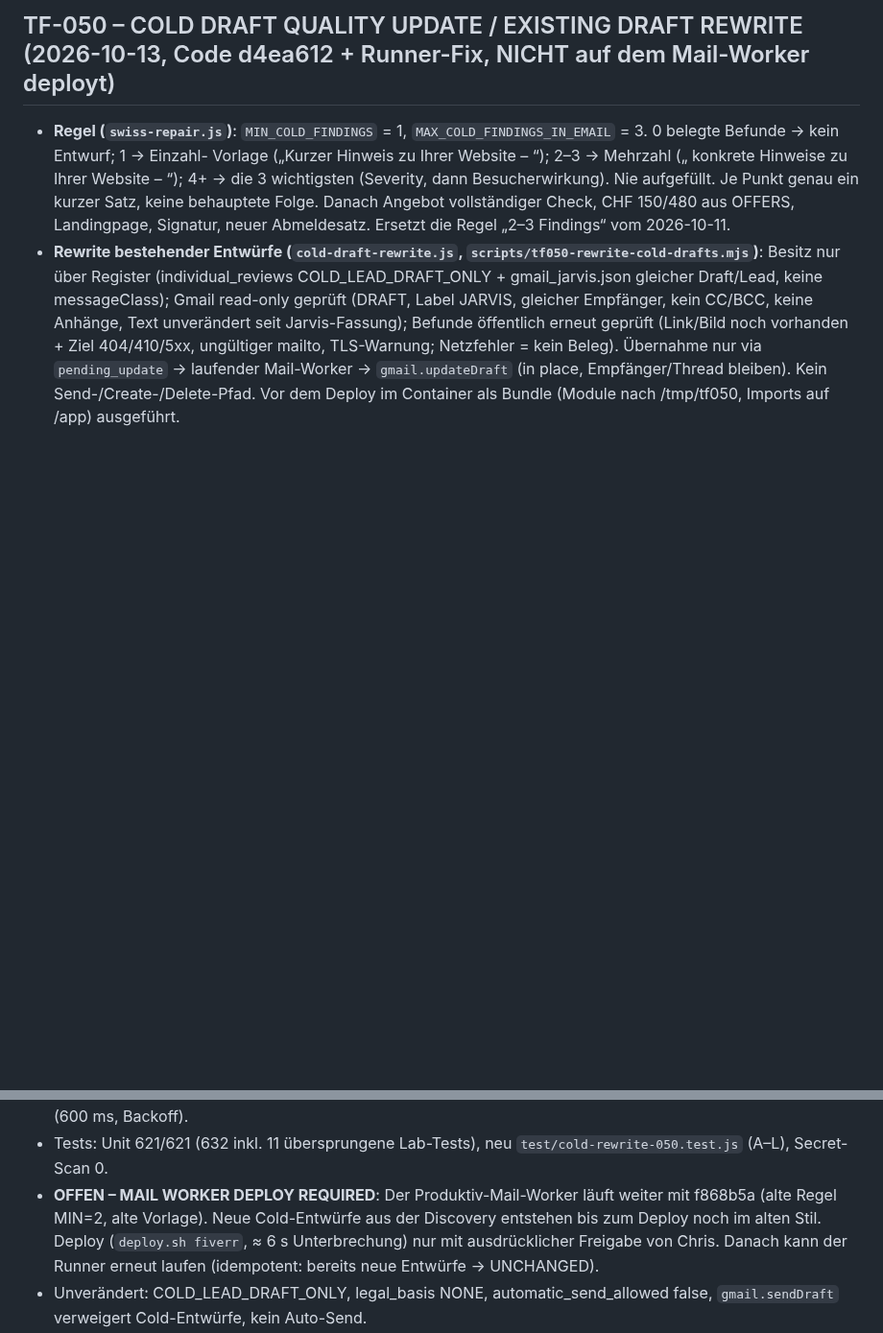
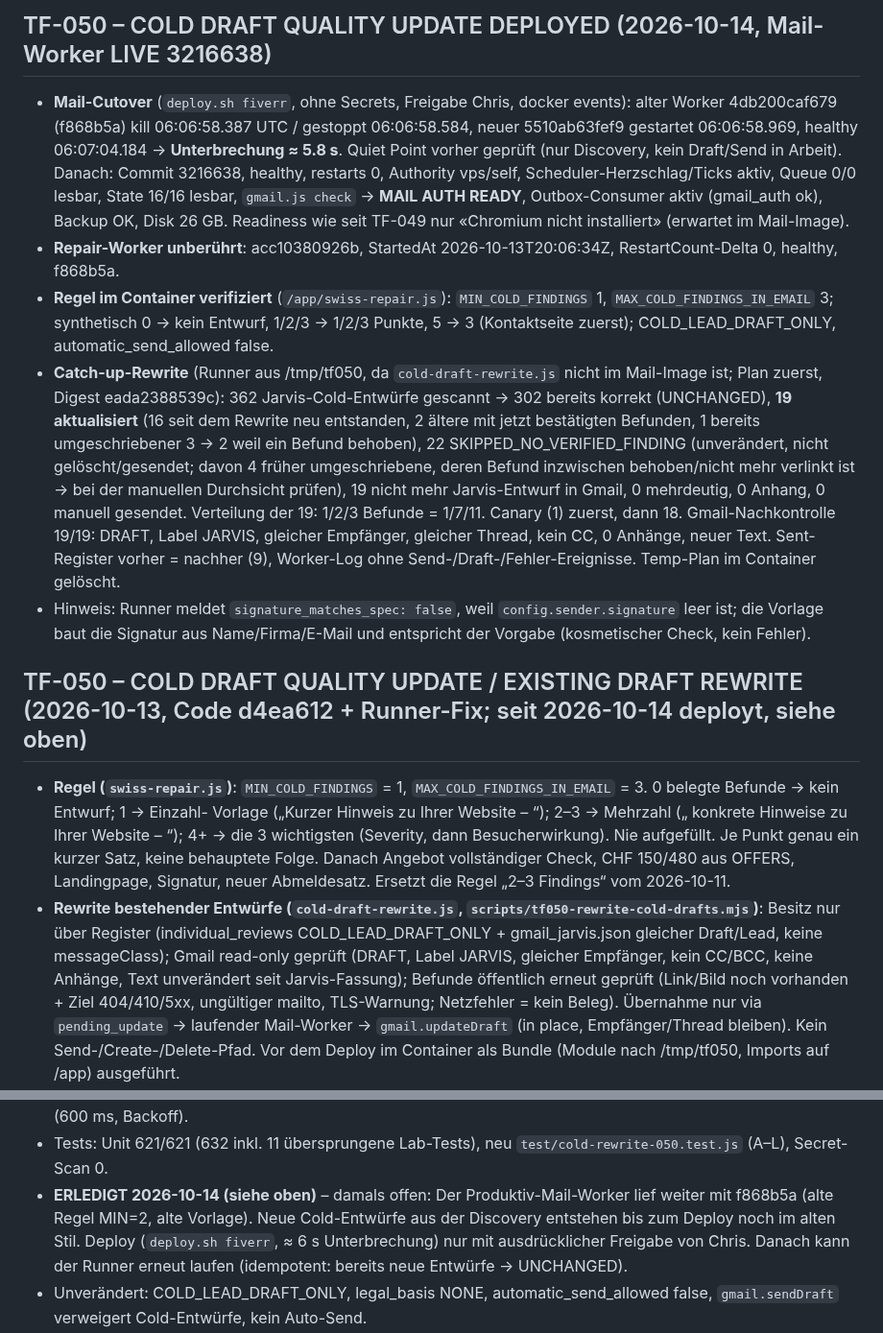
Before and after one commit to ChrisTheKey/Jarvis, a Markdown page: PROJECT_STATE.md, 2 parts joined by grey strips. Shown at 96% size. GitHub-like rendering; blank space fills up the shorter version.

Commit message:
docs(state): TF-050 Mail-Worker LIVE 3216638 – Cutover ≈5.8 s, Repair unberührt, Regel MIN 1/MAX 3 im Container verifiziert; Catch-up 362 gescannt, 302 korrekt, 19 in place aktualisiert (1/2/3: 1/7/11), 22 ohne bestätigten Befund unverändert; 0 Sends
Co-Authored-By: Claude Opus 5.5 <noreply@anthropic.com>

```diff
--- a/PROJECT_STATE.md
+++ b/PROJECT_STATE.md
@@ -6,5 +6,24 @@ Letzte Aktualisierung: 2026-10-13
 
-## TF-050 – COLD DRAFT QUALITY UPDATE / EXISTING DRAFT REWRITE (2026-10-13, Code d4ea612 + Runner-Fix, NICHT auf dem Mail-Worker deployt)
+## TF-050 – COLD DRAFT QUALITY UPDATE DEPLOYED (2026-10-14, Mail-Worker LIVE 3216638)
+- **Mail-Cutover** (`deploy.sh fiverr`, ohne Secrets, Freigabe Chris, docker events): alter Worker 4db200caf679 (f868b5a) kill
+  06:06:58.387 UTC / gestoppt 06:06:58.584, neuer 5510ab63fef9 gestartet 06:06:58.969, healthy 06:07:04.184 → **Unterbrechung ≈ 5.8 s**.
+  Quiet Point vorher geprüft (nur Discovery, kein Draft/Send in Arbeit). Danach: Commit 3216638, healthy, restarts 0, Authority vps/self,
+  Scheduler-Herzschlag/Ticks aktiv, Queue 0/0 lesbar, State 16/16 lesbar, `gmail.js check` → **MAIL AUTH READY**, Outbox-Consumer aktiv
+  (gmail_auth ok), Backup OK, Disk 26 GB. Readiness wie seit TF-049 nur «Chromium nicht installiert» (erwartet im Mail-Image).
+- **Repair-Worker unberührt**: acc10380926b, StartedAt 2026-10-13T20:06:34Z, RestartCount-Delta 0, healthy, f868b5a.
+- **Regel im Container verifiziert** (`/app/swiss-repair.js`): `MIN_COLD_FINDINGS` 1, `MAX_COLD_FINDINGS_IN_EMAIL` 3; synthetisch
+  0 → kein Entwurf, 1/2/3 → 1/2/3 Punkte, 5 → 3 (Kontaktseite zuerst); COLD_LEAD_DRAFT_ONLY, automatic_send_allowed false.
+- **Catch-up-Rewrite** (Runner aus /tmp/tf050, da `cold-draft-rewrite.js` nicht im Mail-Image ist; Plan zuerst, Digest eada2388539c):
+  362 Jarvis-Cold-Entwürfe gescannt → 302 bereits korrekt (UNCHANGED), **19 aktualisiert** (16 seit dem Rewrite neu entstanden, 2 ältere
+  mit jetzt bestätigten Befunden, 1 bereits umgeschriebener 3 → 2 weil ein Befund behoben), 22 SKIPPED_NO_VERIFIED_FINDING (unverändert,
+  nicht gelöscht/gesendet; davon 4 früher umgeschriebene, deren Befund inzwischen behoben/nicht mehr verlinkt ist → bei der manuellen
+  Durchsicht prüfen), 19 nicht mehr Jarvis-Entwurf in Gmail, 0 mehrdeutig, 0 Anhang, 0 manuell gesendet. Verteilung der 19: 1/2/3 Befunde
+  = 1/7/11. Canary (1) zuerst, dann 18. Gmail-Nachkontrolle 19/19: DRAFT, Label JARVIS, gleicher Empfänger, gleicher Thread, kein CC,
+  0 Anhänge, neuer Text. Sent-Register vorher = nachher (9), Worker-Log ohne Send-/Draft-/Fehler-Ereignisse. Temp-Plan im Container gelöscht.
+- Hinweis: Runner meldet `signature_matches_spec: false`, weil `config.sender.signature` leer ist; die Vorlage baut die Signatur aus
+  Name/Firma/E-Mail und entspricht der Vorgabe (kosmetischer Check, kein Fehler).
+
+## TF-050 – COLD DRAFT QUALITY UPDATE / EXISTING DRAFT REWRITE (2026-10-13, Code d4ea612 + Runner-Fix; seit 2026-10-14 deployt, siehe oben)
 - **Regel (`swiss-repair.js`)**: `MIN_COLD_FINDINGS` = 1, `MAX_COLD_FINDINGS_IN_EMAIL` = 3. 0 belegte Befunde → kein Entwurf; 1 → Einzahl-
   Vorlage („Kurzer Hinweis zu Ihrer Website – <domain>“); 2–3 → Mehrzahl („<n> konkrete Hinweise zu Ihrer Website – <domain>“); 4+ → die 3
   wichtigsten (Severity, dann Besucherwirkung). Nie aufgefüllt. Je Punkt genau ein kurzer Satz, keine behauptete Folge. Danach Angebot
@@ -21,7 +40,7 @@ Letzte Aktualisierung: 2026-10-13
   neuer Text, weiterhin DRAFT, Label JARVIS, gleicher Empfänger, gleicher Thread, 0 Anhänge. Sent-Register vorher = nachher (9),
   Worker-Log ohne Send-/Fehler-Events. Gmail drafts.get format=full lief anfangs in rateLimitExceeded → Runner gedrosselt (600 ms, Backoff).
 - Tests: Unit 621/621 (632 inkl. 11 übersprungene Lab-Tests), neu `test/cold-rewrite-050.test.js` (A–L), Secret-Scan 0.
-- **OFFEN – MAIL WORKER DEPLOY REQUIRED**: Der Produktiv-Mail-Worker läuft weiter mit f868b5a (alte Regel MIN=2, alte Vorlage). Neue
+- **ERLEDIGT 2026-10-14 (siehe oben)** – damals offen: Der Produktiv-Mail-Worker lief weiter mit f868b5a (alte Regel MIN=2, alte Vorlage). Neue
   Cold-Entwürfe aus der Discovery entstehen bis zum Deploy noch im alten Stil. Deploy (`deploy.sh fiverr`, ≈ 6 s Unterbrechung) nur mit
   ausdrücklicher Freigabe von Chris. Danach kann der Runner erneut laufen (idempotent: bereits neue Entwürfe → UNCHANGED).
 - Unverändert: COLD_LEAD_DRAFT_ONLY, legal_basis NONE, automatic_send_allowed false, `gmail.sendDraft` verweigert Cold-Entwürfe, kein Auto-Send.
```
Also changed, not shown: other parts of PROJECT_STATE.md (+1 -1 lines).
